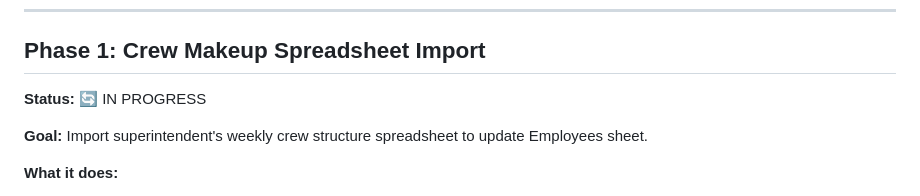
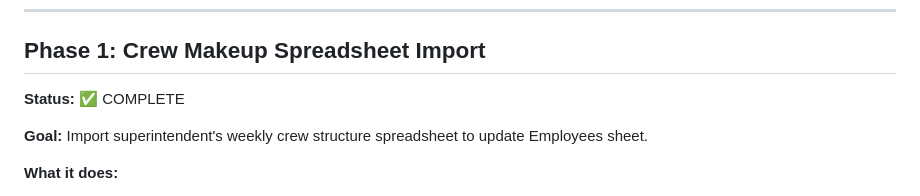
Before and after one commit to codybechdol/rubber-tracker, a Markdown page: .github/copilot-instructions.md, the part around the change. GitHub-like rendering.

Commit message:
docs: Mark Phase 1 Crew Import as complete

```diff
--- a/.github/copilot-instructions.md
+++ b/.github/copilot-instructions.md
@@ -30,7 +30,7 @@
 ---
 
 ## Phase 1: Crew Makeup Spreadsheet Import
-**Status:** 🔄 IN PROGRESS
+**Status:** ✅ COMPLETE
 
 **Goal:** Import superintendent's weekly crew structure spreadsheet to update Employees sheet.
 
```
